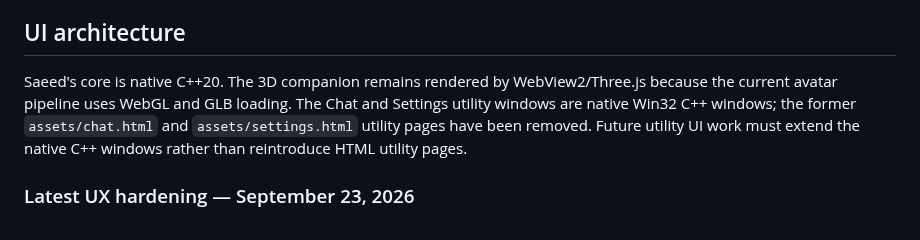
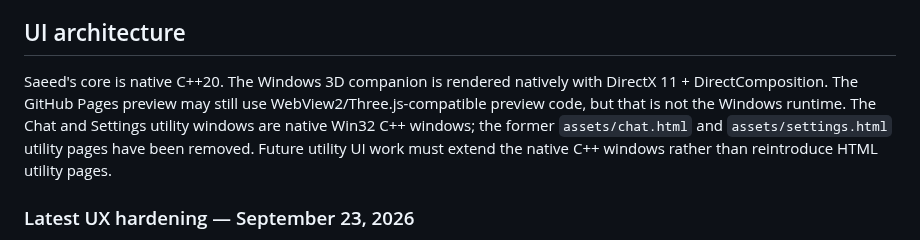
Before and after one commit to saeedhub101/Saeed-AI, a Markdown page: README.md, the part around the change. GitHub-like rendering.

Commit message:
Clarify native DirectX avatar runtime architecture

```diff
--- a/README.md
+++ b/README.md
@@ -188,7 +188,7 @@ Text and keyboard Agent actions now report the resulting foreground process/wind
 
 ## UI architecture
 
-Saeed's core is native C++20. The 3D companion remains rendered by WebView2/Three.js because the current avatar pipeline uses WebGL and GLB loading. The Chat and Settings utility windows are native Win32 C++ windows; the former `assets/chat.html` and `assets/settings.html` utility pages have been removed. Future utility UI work must extend the native C++ windows rather than reintroduce HTML utility pages.
+Saeed's core is native C++20. The Windows 3D companion is rendered natively with DirectX 11 + DirectComposition. The GitHub Pages preview may still use WebView2/Three.js-compatible preview code, but that is not the Windows runtime. The Chat and Settings utility windows are native Win32 C++ windows; the former `assets/chat.html` and `assets/settings.html` utility pages have been removed. Future utility UI work must extend the native C++ windows rather than reintroduce HTML utility pages.
 
 ### Latest UX hardening — September 23, 2026
 
```
